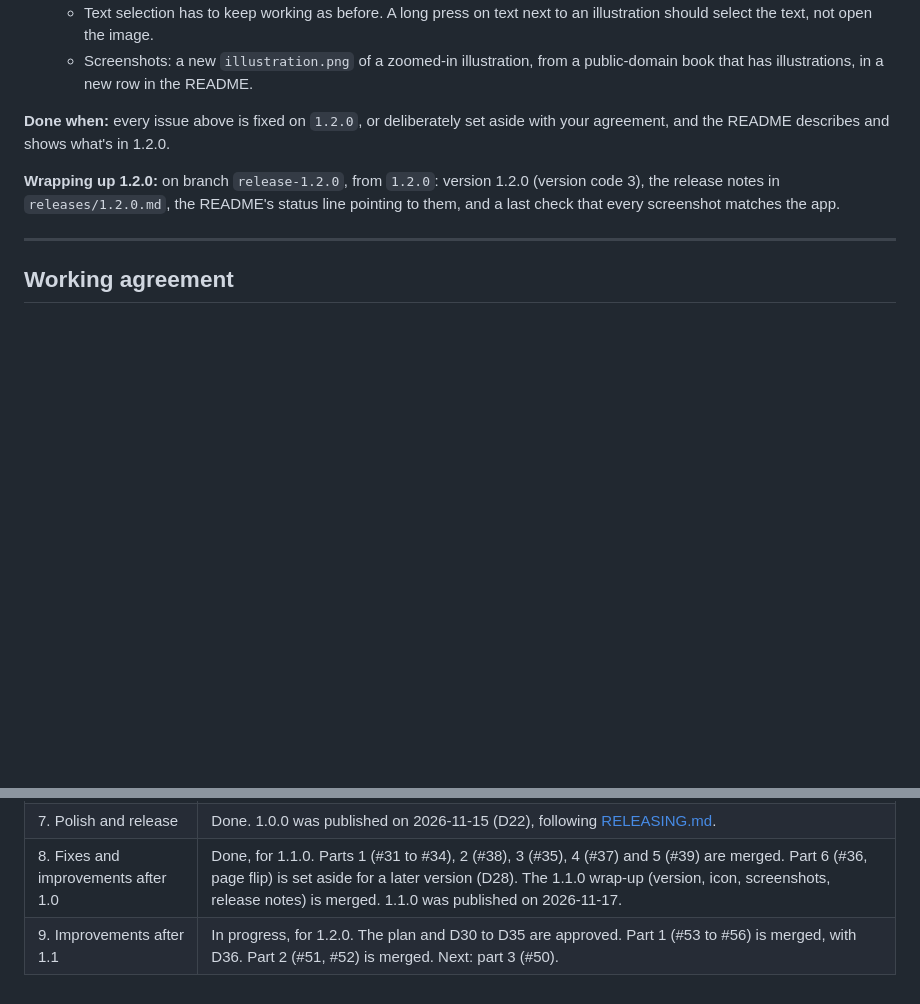
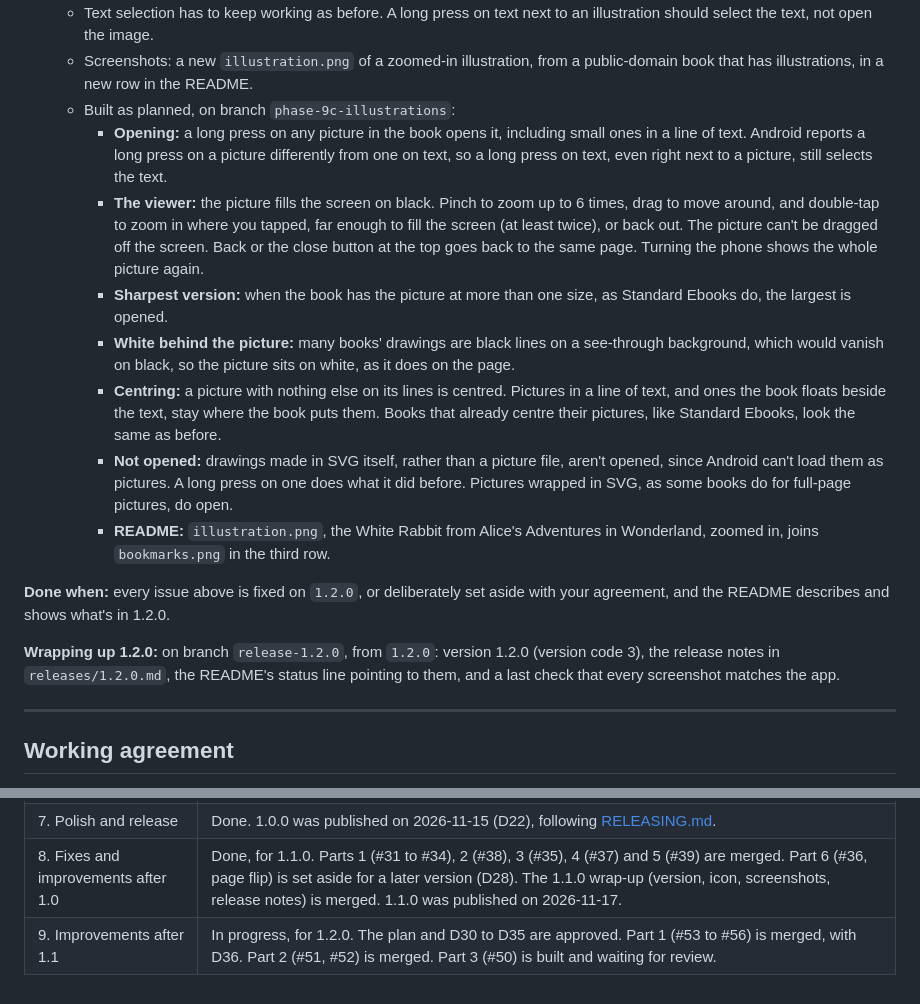
Before and after one commit to naqibrafiqi/pustaka, a Markdown page: docs/ROADMAP.md, 2 parts joined by grey strips. Drawn GitHub-style; blank space fills up the shorter version.

```diff
--- a/docs/ROADMAP.md
+++ b/docs/ROADMAP.md
@@ -247,6 +247,14 @@ Work from the GitHub issues filed on 2026-11-18, [#50](https://github.com/naqibr
    - Centring is done by the same script, since adding a stylesheet to a chapter turns off Readium's own default styles.
    - Text selection has to keep working as before. A long press on text next to an illustration should select the text, not open the image.
    - Screenshots: a new `illustration.png` of a zoomed-in illustration, from a public-domain book that has illustrations, in a new row in the README.
+   - Built as planned, on branch `phase-9c-illustrations`:
+     - **Opening:** a long press on any picture in the book opens it, including small ones in a line of text. Android reports a long press on a picture differently from one on text, so a long press on text, even right next to a picture, still selects the text.
+     - **The viewer:** the picture fills the screen on black. Pinch to zoom up to 6 times, drag to move around, and double-tap to zoom in where you tapped, far enough to fill the screen (at least twice), or back out. The picture can't be dragged off the screen. Back or the close button at the top goes back to the same page. Turning the phone shows the whole picture again.
+     - **Sharpest version:** when the book has the picture at more than one size, as Standard Ebooks do, the largest is opened.
+     - **White behind the picture:** many books' drawings are black lines on a see-through background, which would vanish on black, so the picture sits on white, as it does on the page.
+     - **Centring:** a picture with nothing else on its lines is centred. Pictures in a line of text, and ones the book floats beside the text, stay where the book puts them. Books that already centre their pictures, like Standard Ebooks, look the same as before.
+     - **Not opened:** drawings made in SVG itself, rather than a picture file, aren't opened, since Android can't load them as pictures. A long press on one does what it did before. Pictures wrapped in SVG, as some books do for full-page pictures, do open.
+     - **README:** `illustration.png`, the White Rabbit from Alice's Adventures in Wonderland, zoomed in, joins `bookmarks.png` in the third row.
 
 **Done when:** every issue above is fixed on `1.2.0`, or deliberately set aside with your agreement, and the README describes and shows what's in 1.2.0.
 
@@ -277,4 +285,4 @@ Work from the GitHub issues filed on 2026-11-18, [#50](https://github.com/naqibr
 | 6. Settings, search and sorting | Done |
 | 7. Polish and release | Done. 1.0.0 was published on 2026-11-15 (D22), following [RELEASING.md](RELEASING.md). |
 | 8. Fixes and improvements after 1.0 | Done, for 1.1.0. Parts 1 (#31 to #34), 2 (#38), 3 (#35), 4 (#37) and 5 (#39) are merged. Part 6 (#36, page flip) is set aside for a later version (D28). The 1.1.0 wrap-up (version, icon, screenshots, release notes) is merged. 1.1.0 was published on 2026-11-17. |
-| 9. Improvements after 1.1 | In progress, for 1.2.0. The plan and D30 to D35 are approved. Part 1 (#53 to #56) is merged, with D36. Part 2 (#51, #52) is merged. Next: part 3 (#50). |
+| 9. Improvements after 1.1 | In progress, for 1.2.0. The plan and D30 to D35 are approved. Part 1 (#53 to #56) is merged, with D36. Part 2 (#51, #52) is merged. Part 3 (#50) is built and waiting for review. |
```
Also changed, not shown: README.md (+2 -0 lines), docs/screenshots/illustration.png (added), 10 other files.
